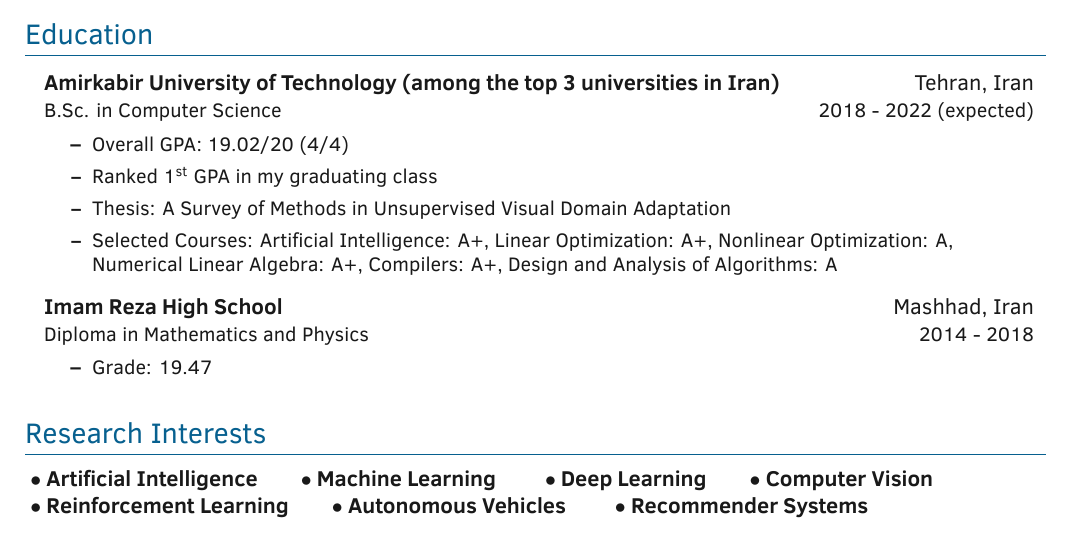
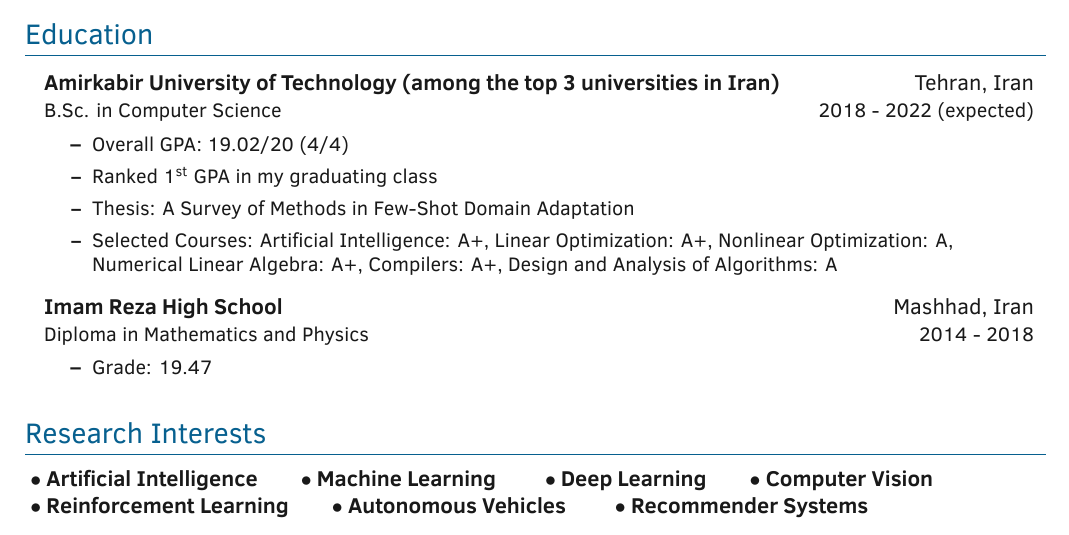
Before and after one commit to nimahsn/resume_nimahsn, a LaTeX CV (CV_NimaHosseini.tex, which reads sections/education.tex): part of page 1 of 3, cut so that both start at the same text. Compiled offline with XeLaTeX; a missing font is replaced by an installed copy or a similar font.

Commit message:
updated info

```diff
--- a/sections/education.tex
+++ b/sections/education.tex
@@ -10,7 +10,7 @@
     \entry{Overall GPA: 19.02/20 (4/4)}
 %    \entry{Degree anticipated June 2022}
     \entry{Ranked \nth{1} GPA in my graduating class}
-    \entry{Thesis: A Survey of Methods in Unsupervised Visual Domain Adaptation}
+    \entry{Thesis: A Survey of Methods in Few-Shot Domain Adaptation}
     % \entry{Ranked 1st among the CS Class of 2022 students}
     \entry{Selected Courses: Artificial Intelligence: A+, Linear Optimization: A+, Nonlinear Optimization: A, Numerical Linear Algebra: A+, Compilers: A+, Design and Analysis of Algorithms: A}
 
```
Also changed, not shown: CV_NimaHosseini.pdf.
